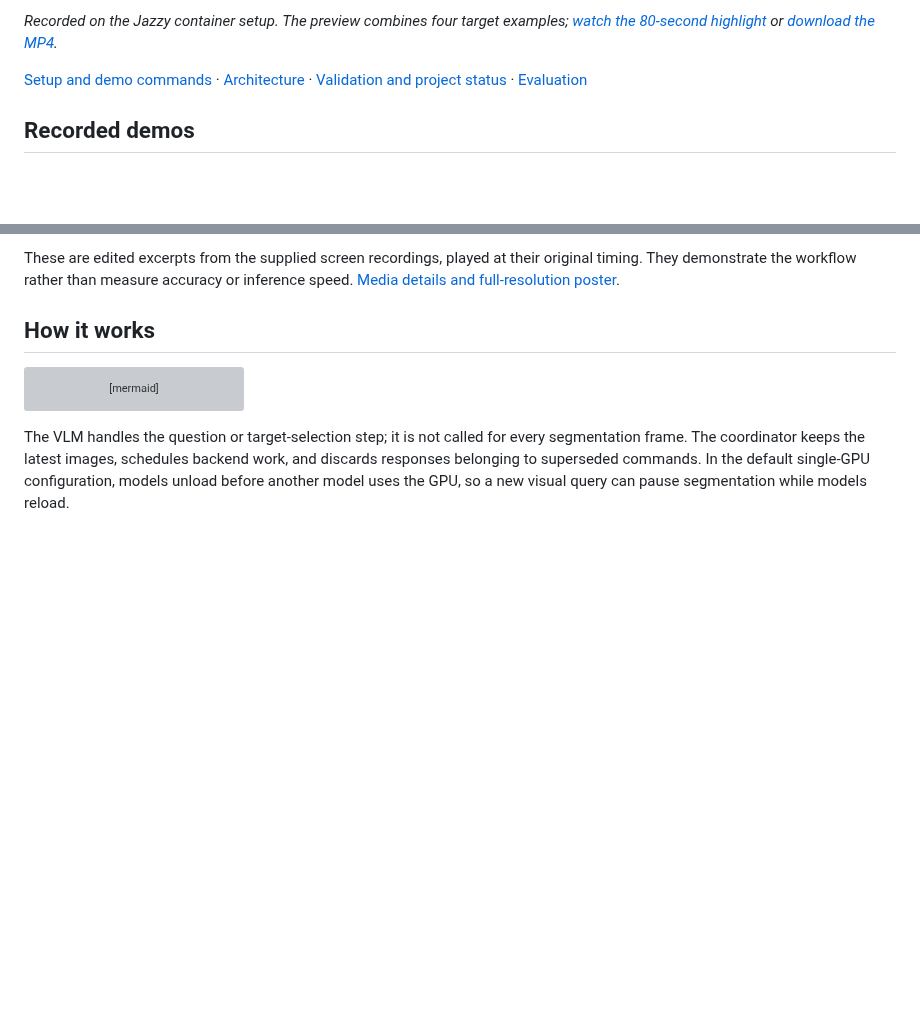
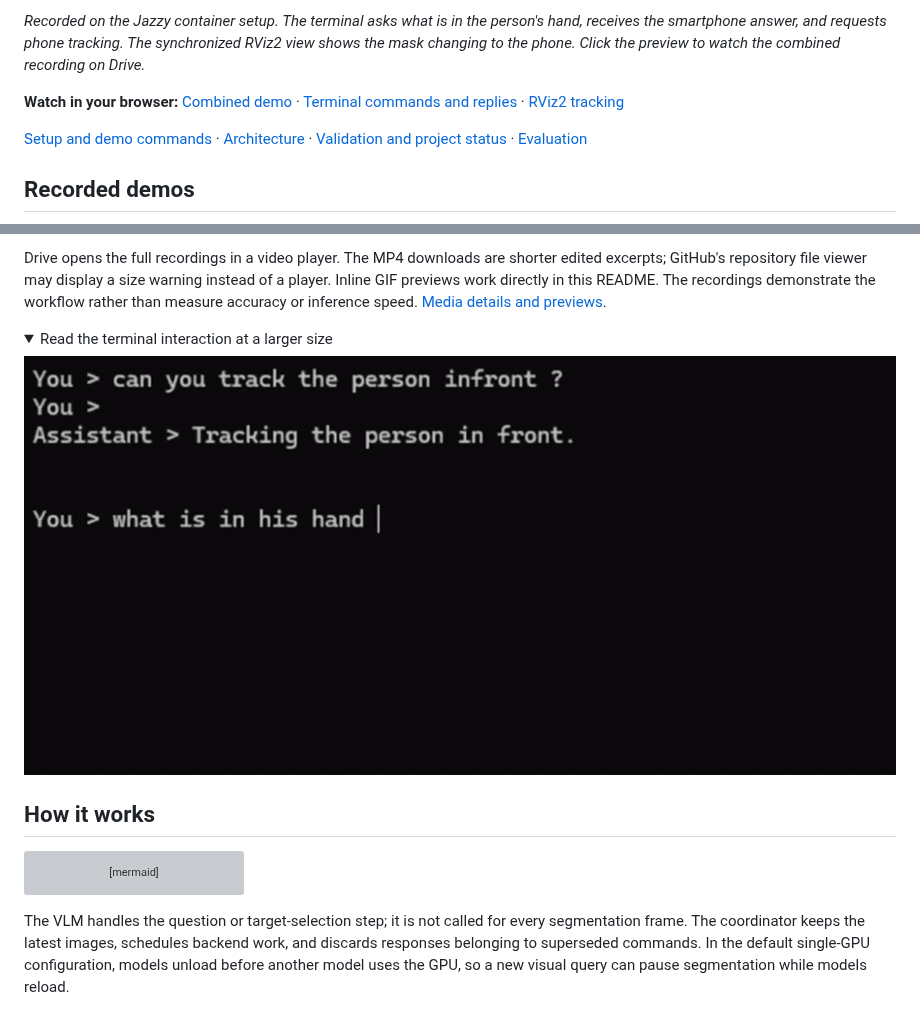
Before and after one commit to ADHU-ADHU/scenepilot-ros2, a Markdown page: README.md, 2 parts joined by grey strips. Rendered like a GitHub page; pictures changed too: docs/assets/terminal-preview.gif (added); folded sections open; blank space fills up the shorter version; grey boxes are pictures that could not be loaded.

```diff
--- a/README.md
+++ b/README.md
@@ -12,5 +12,7 @@ A vision-language model interprets the request and selects a target and camera.
 
-*Recorded on the Jazzy container setup. The preview combines four target examples; [watch the 80-second highlight](docs/demos/tracking-highlights.mp4) or [download the MP4](https://github.com/ADHU-ADHU/scenepilot-ros2/raw/refs/heads/main/docs/demos/tracking-highlights.mp4).*
+*Recorded on the Jazzy container setup. The terminal asks what is in the person's hand, receives the smartphone answer, and requests phone tracking. The synchronized RViz2 view shows the mask changing to the phone. Click the preview to watch the combined recording on Drive.*
+
+**Watch in your browser:** [Combined demo](https://drive.google.com/file/d/17LIqK0gdGzUgEhZyIQOMYNO2C3uXj6Oz/view?usp=sharing) · [Terminal commands and replies](https://drive.google.com/file/d/1EEfU19_h9T7A9u0hPMNp860B_fS1JWtJ/view?usp=sharing) · [RViz2 tracking](https://drive.google.com/file/d/1hTBy3ep91yk6JNRLcw2_SAukfDpb3UrY/view?usp=sharing)
 
 [Setup and demo commands](docs/SETUP.md) · [Architecture](docs/ARCHITECTURE.md) · [Validation and project status](docs/STATUS.md) · [Evaluation](docs/EVALUATION.md)
 
@@ -24,5 +26,12 @@ A vision-language model interprets the request and selects a target and camera.
 
-These are edited excerpts from the supplied screen recordings, played at their original timing. They demonstrate the workflow rather than measure accuracy or inference speed. [Media details and full-resolution poster](docs/demos/README.md).
+Drive opens the full recordings in a video player. The MP4 downloads are shorter edited excerpts; GitHub's repository file viewer may display a size warning instead of a player. Inline GIF previews work directly in this README. The recordings demonstrate the workflow rather than measure accuracy or inference speed. [Media details and previews](docs/demos/README.md).
+
+<details>
+<summary>Read the terminal interaction at a larger size</summary>
+
+[![Terminal questions, smartphone answer and phone-tracking confirmation](docs/assets/terminal-preview.gif)](https://drive.google.com/file/d/1EEfU19_h9T7A9u0hPMNp860B_fS1JWtJ/view?usp=sharing)
+
+</details>
 
 ## How it works
 
```
Also changed, not shown: other parts of README.md (+6 -6 lines), docs/demos/README.md (+30 -6 lines), docs/assets/query-and-result-poster.png (added), docs/assets/terminal-poster.png (added), 2 other files.
